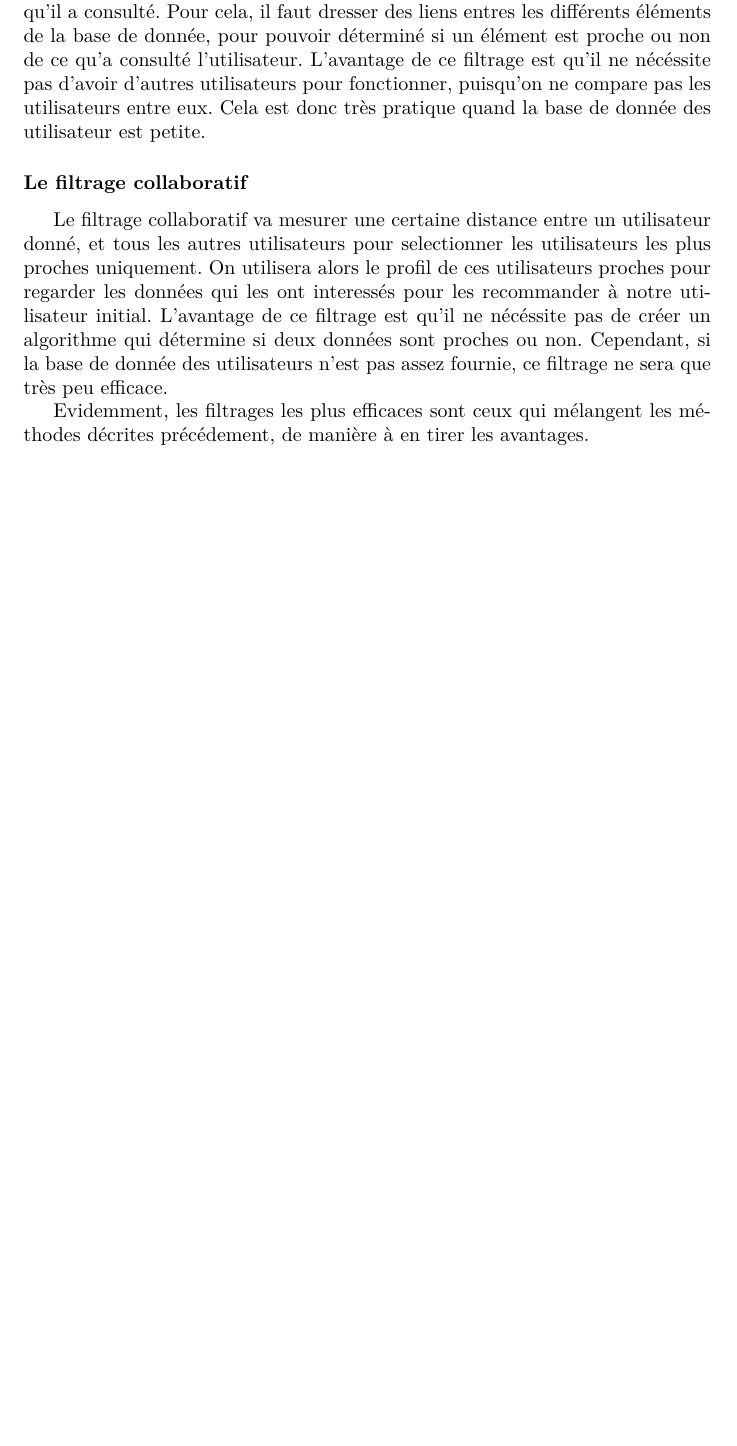
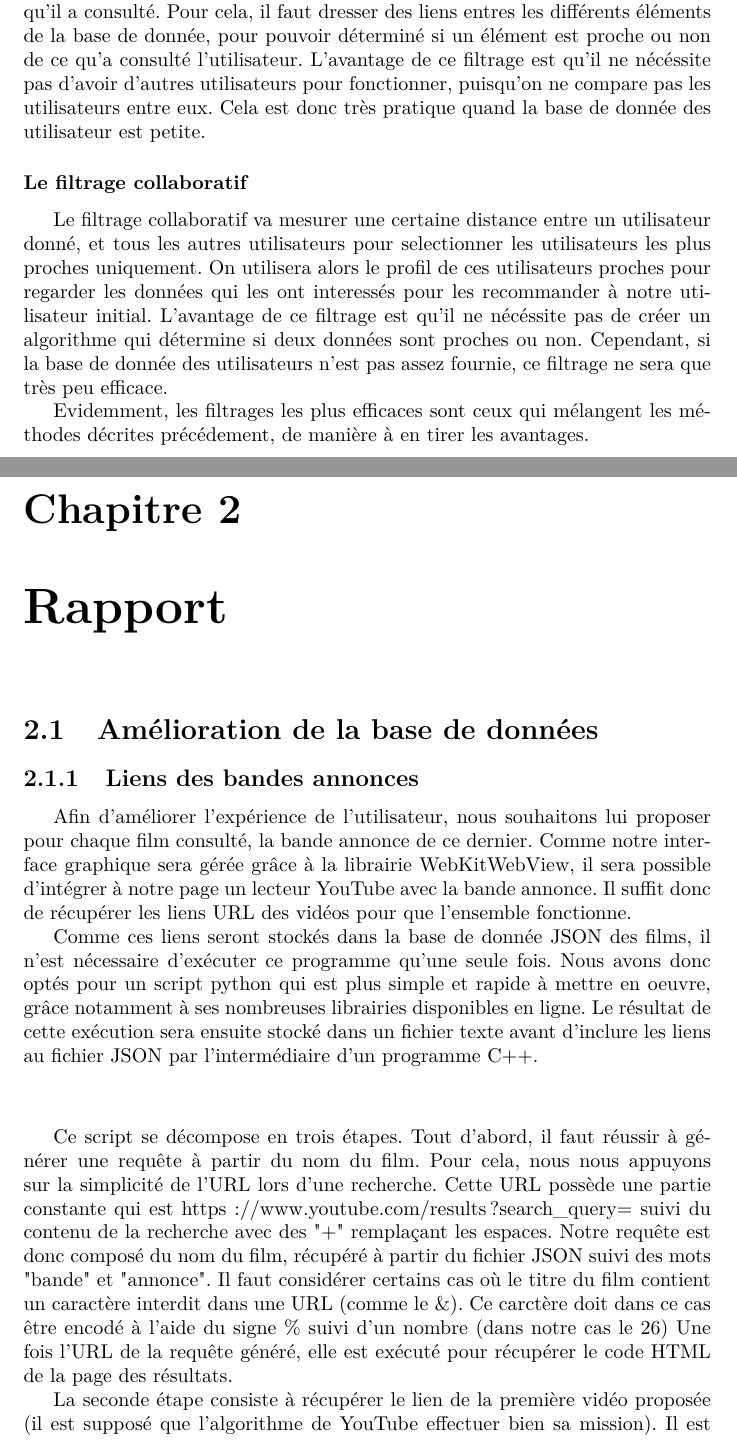
Before and after one commit to nathanBarloy/projet_C_Telecom, a LaTeX document (Rapport/Rapport/Rapport.tex): part of page 5 of 5 before the commit and two parts of pages 5 and 6 of 7 after it, the two joined at a grey line, cut so that both start at the same text, the shorter picture padded with empty space. Compiled offline with XeLaTeX.

Commit message:
Ecrire du début du rapport (sur le script python - pour les liens Youtube)

```diff
--- a/Rapport/Rapport/Rapport.tex
+++ b/Rapport/Rapport/Rapport.tex
@@ -94,4 +94,23 @@ Le filtrage collaboratif va mesurer une certaine distance entre un utilisateur d
 On utilisera alors le profil de ces utilisateurs proches pour regarder les données qui les ont interessés pour les recommander à notre utilisateur initial.
 L'avantage de ce filtrage est qu'il ne nécéssite pas de créer un algorithme qui détermine si deux données sont proches ou non. Cependant, si la base de donnée des utilisateurs n'est pas assez fournie, ce filtrage ne sera que très peu efficace.\par
 Evidemment, les filtrages les plus efficaces sont ceux qui mélangent les méthodes décrites précédement, de manière à en tirer les avantages.
+
+\chapter{Rapport}
+
+\section{Amélioration de la base de données}
+
+\subsection{Liens des bandes annonces}
+Afin d'améliorer l'expérience de l'utilisateur, nous souhaitons lui proposer pour chaque film consulté, la bande annonce de ce dernier.
+Comme notre interface graphique sera gérée grâce à la librairie WebKitWebView, il sera possible d'intégrer à notre page un lecteur YouTube avec la bande annonce.
+Il suffit donc de récupérer les liens URL des vidéos pour que l'ensemble fonctionne.\par
+Comme ces liens seront stockés dans la base de donnée JSON des films, il n'est nécessaire d'exécuter ce programme qu'une seule fois. Nous avons donc optés pour un script python qui est plus simple et rapide à mettre en oeuvre, grâce notamment à ses nombreuses librairies disponibles en ligne. Le résultat de cette exécution sera ensuite stocké dans un fichier texte avant d'inclure les liens au fichier JSON par l'intermédiaire d'un programme C++.\par
+\vspace{1cm}
+Ce script se décompose en trois étapes.
+  Tout d'abord, il faut réussir à générer une requête à partir du nom du film. Pour cela, nous nous appuyons sur la simplicité de l'URL lors d'une recherche. Cette URL possède une partie constante qui est https://www.youtube.com/results?search\_query=  suivi du contenu de la recherche avec des "+" remplaçant les espaces.
+Notre requête est donc composé du nom du film, récupéré à partir du fichier JSON suivi des mots "bande" et "annonce". Il faut considérer certains cas où le titre du film contient un caractère interdit dans une URL (comme le \&). Ce carctère doit dans ce cas être encodé à l'aide du signe \% suivi d'un nombre (dans notre cas le 26)
+Une fois l'URL de la requête généré, elle est exécuté pour récupérer le code HTML de la page des résultats.\par
+La seconde étape consiste à récupérer le lien de la première vidéo proposée (il est supposé que l'algorithme de YouTube effectuer bien sa mission). Il est intéressant de remarquer qu'un lien YouTube ne se distingue que par ses 11 derniers caractères. Nous utilisons donc une expression régulière qui recherche tous les liens des vidéos proposées puis on stocke ces séries de 11 caractères dans une liste.
+Pour terminer, on sauvgarde recréer le lien de la vidéo en concaténant le début du lien https://www.youtube.com/watch?v= et la première série de caractère trouvé. Il ne reste plus qu'à stocker ce lien à côté de l'ID du film dans un fichier texte.
+
+
 \end{document}
```
Also changed, not shown: Rapport/Rapport/Rapport.pdf.
